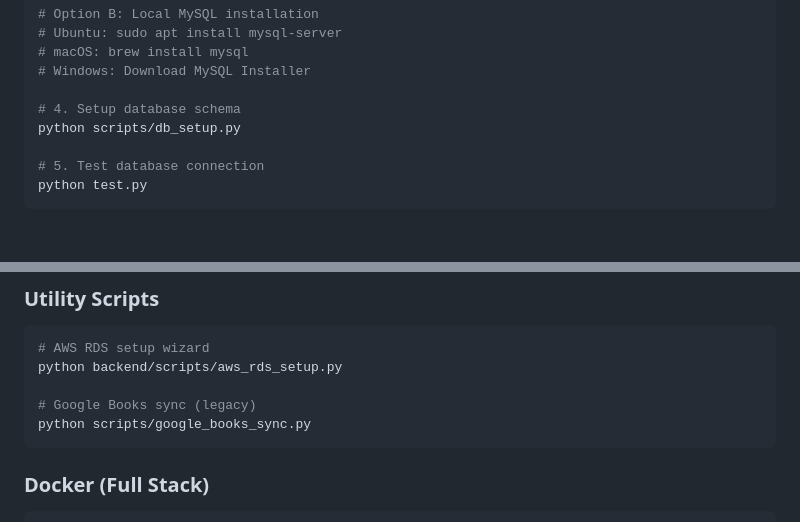
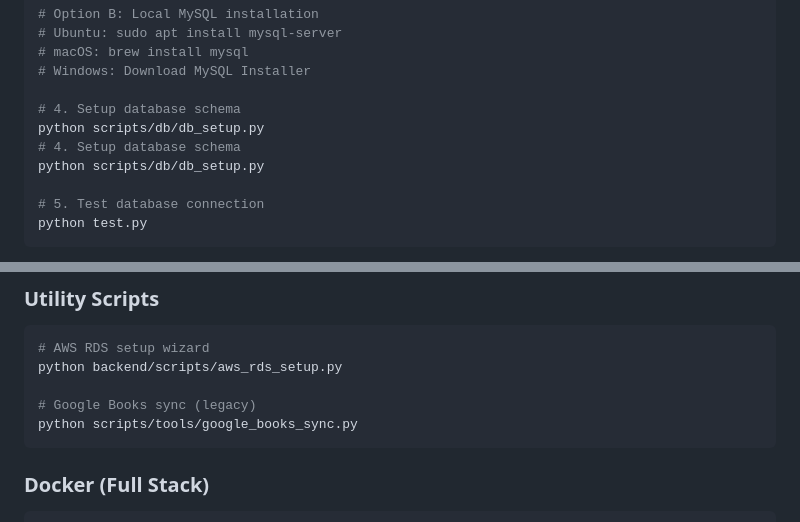
Before and after one commit to nelcostaa/Literattus, a Markdown page: README.md, 2 parts joined by grey strips. Rendered like a GitHub page; blank space fills up the shorter version.

Commit message:
docs: update README references to reorganized scripts paths

````diff
--- a/README.md
+++ b/README.md
@@ -153,7 +153,9 @@ docker-compose -f docker-compose.local.yml up -d
 # Windows: Download MySQL Installer
 
 # 4. Setup database schema
-python scripts/db_setup.py
+python scripts/db/db_setup.py
+# 4. Setup database schema
+python scripts/db/db_setup.py
 
 # 5. Test database connection
 python test.py
@@ -381,7 +383,7 @@ python manage.py shell
 python backend/scripts/aws_rds_setup.py
 
 # Google Books sync (legacy)
-python scripts/google_books_sync.py
+python scripts/tools/google_books_sync.py
 ```
 
 ### **Docker (Full Stack)**
````
Also changed, not shown: scripts/README.md (+12 -9 lines).
